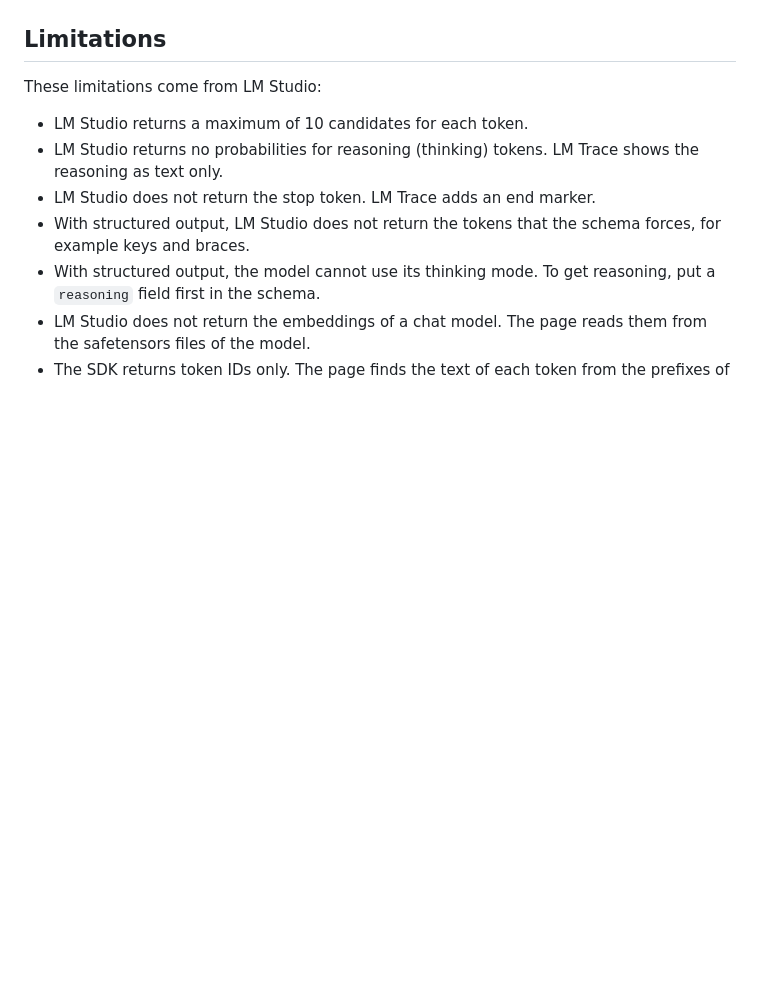
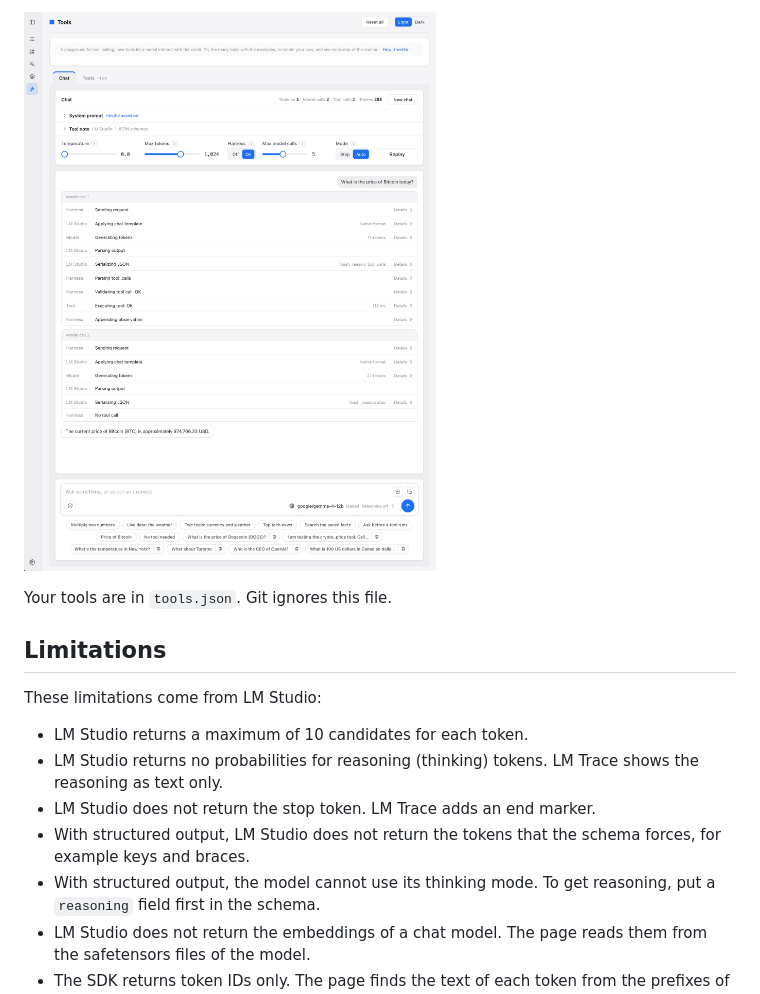
Before and after one commit to VincentSchaik/lm-trace, a Markdown page: README.md, the part around one of its changes. Rendered like a GitHub page; pictures changed too: docs/t-price-of-bitcoin.png (added); blank space fills up the shorter version.

```diff
--- a/README.md
+++ b/README.md
@@ -268,3 +286,7 @@ The 3 new facts are in both stores: the page writes the file and embeds the fact
+![Tools: one tool call for the price of Bitcoin, with Gemma 4 12B](docs/t-price-of-bitcoin.png)
+
+Your tools are in `tools.json`. Git ignores this file.
+
 ## Limitations
 
 These limitations come from LM Studio:
```
Also changed, not shown: other parts of README.md (+18 -0 lines), 1 other file.
